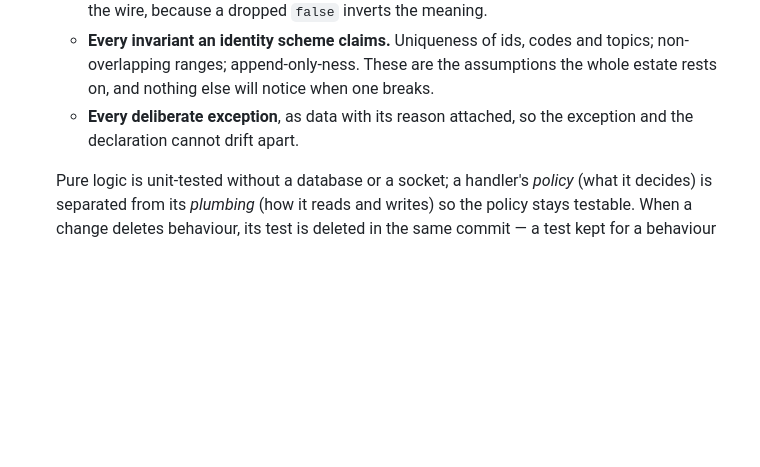
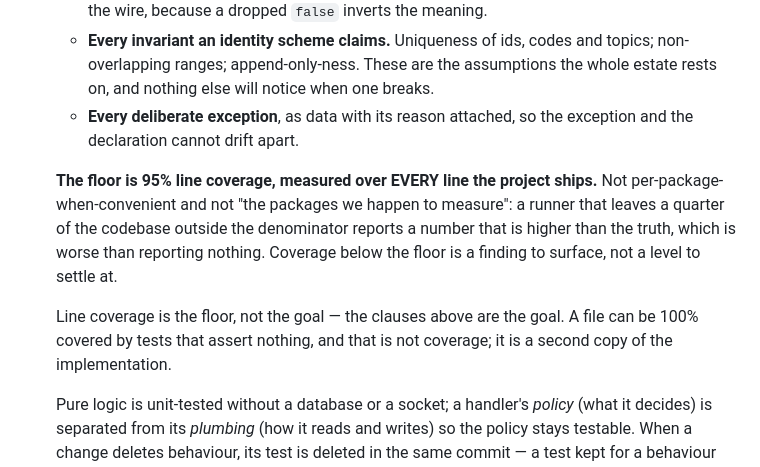
Before and after one commit to moatingodseye/pension-2, a Markdown page: rule.md, the part around the change. Drawn GitHub-style; blank space fills up the shorter version.

Commit message:
docs(rule): #31 gains the 95% line-coverage floor
The clause existed only in zen's rule.md and had never propagated. It matters
more than a number: it says the floor is measured over EVERY line the project
ships, because a runner that leaves packages outside the denominator reports a
figure higher than the truth — which is worse than reporting nothing.

Recorded because a coverage audit today measured seven convenient packages and
reported 60%, which is exactly the shape of over-reporting this clause forbids.

Co-Authored-By: Claude Opus 5 <noreply@anthropic.com>

```diff
--- a/rule.md
+++ b/rule.md
@@ -262,6 +262,17 @@ condensed instruction injected into sub-agent prompts.
   - **Every deliberate exception**, as data with its reason attached, so the
     exception and the declaration cannot drift apart.
 
+  **The floor is 95% line coverage, measured over EVERY line the project ships.**
+  Not per-package-when-convenient and not "the packages we happen to measure":
+  a runner that leaves a quarter of the codebase outside the denominator reports
+  a number that is higher than the truth, which is worse than reporting nothing.
+  Coverage below the floor is a finding to surface, not a level to settle at.
+
+  Line coverage is the floor, not the goal — the clauses above are the goal. A
+  file can be 100% covered by tests that assert nothing, and that is not
+  coverage; it is a second copy of the implementation.
+
+
   Pure logic is unit-tested without a database or a socket; a handler's *policy*
   (what it decides) is separated from its *plumbing* (how it reads and writes) so
   the policy stays testable. When a change deletes behaviour, its test is deleted
```
